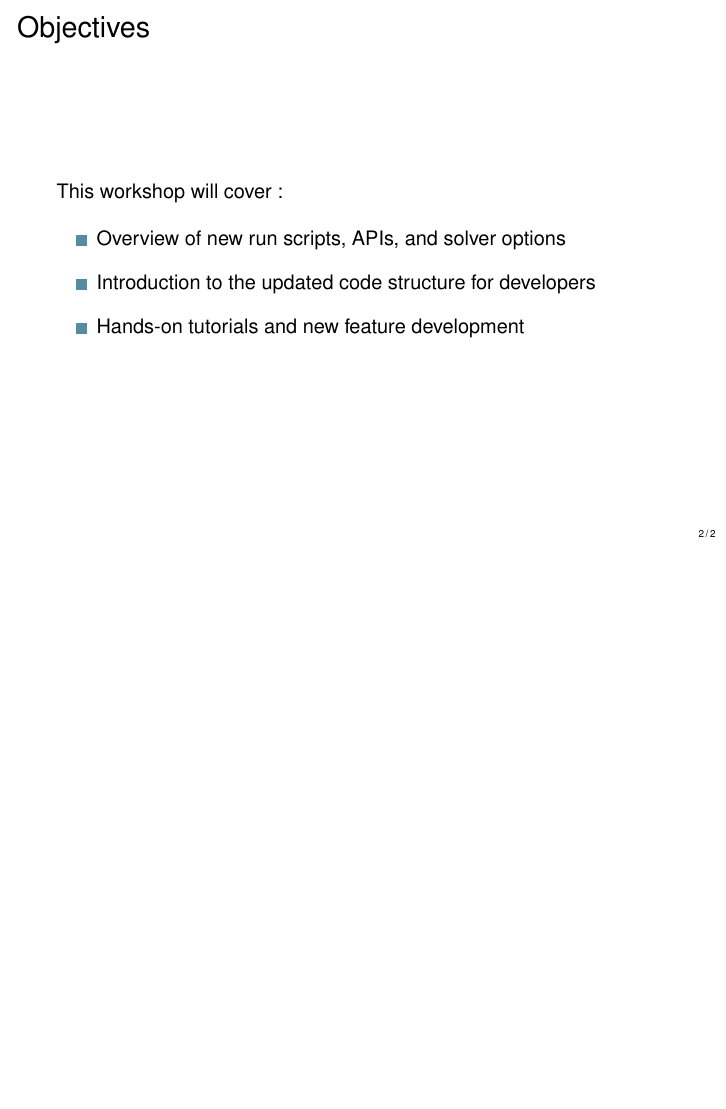
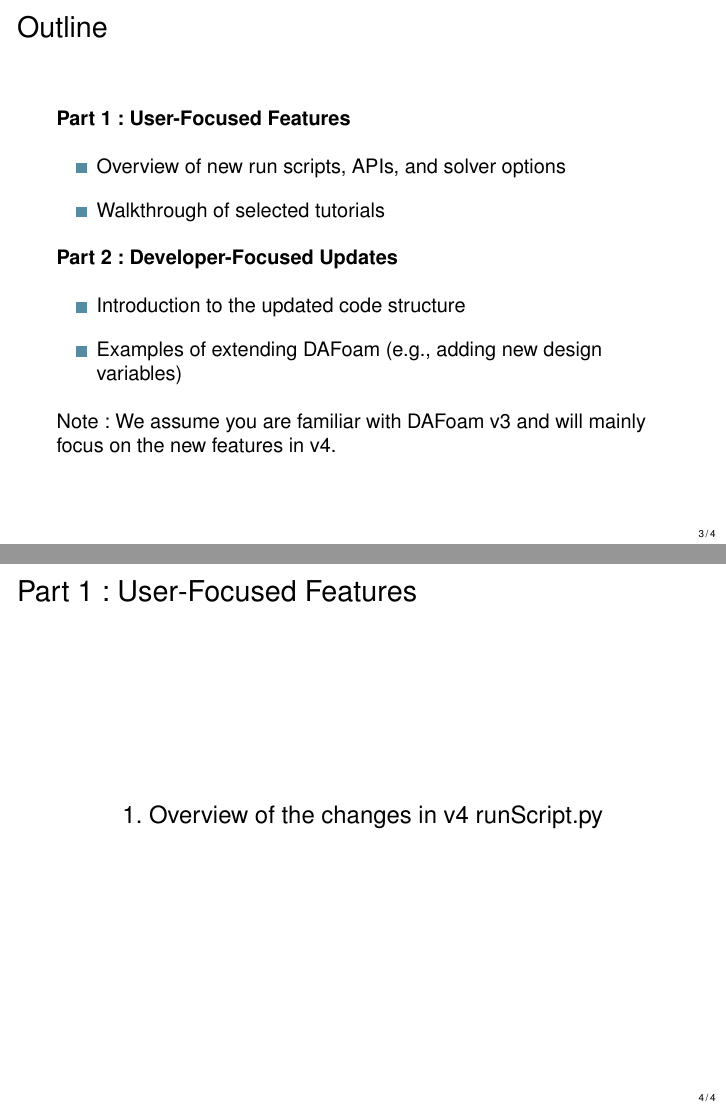
Before and after one commit to DAFoam/workshops, LaTeX slides (2025_Summer/slides/slides.tex): page 2 of 2 before the commit and pages 3 and 4 of 4 after it, the two joined at a grey line, the shorter picture padded with empty space. Compiled offline with pdfLaTeX.

Commit message:
Updates from Overleaf

```diff
--- a/2025_Summer/slides/slides.tex
+++ b/2025_Summer/slides/slides.tex
@@ -63,9 +63,6 @@
 %---------------------------------------------------------------%
 \begin{frame}{Objectives}
 
-This workshop will cover:
+After this workshop, you should be able to
 \begin{itemize}
   \setlength\itemsep{1em}
- \item Overview of new run scripts, APIs, and solver options
- \item Introduction to the updated code structure for developers
- \item Hands-on tutorials and new feature development
@@ -78 +79,34 @@ This workshop will cover:
+\begin{frame}{Outline}
+
+\textbf{Part 1: User-Focused Features}
+\begin{itemize}
+  \setlength\itemsep{1em}
+ \item Overview of new run scripts, APIs, and solver options
+ \item Walkthrough of selected tutorials
+\end{itemize}
+
+\textbf{Part 2: Developer-Focused Updates}
+\begin{itemize}
+  \setlength\itemsep{1em}
+ \item Introduction to the updated code structure
+ \item Examples of extending DAFoam (e.g., adding new design variables)
+\end{itemize}
+
+Note: We assume you are familiar with DAFoam v3 and will mainly focus on the new features in v4.
+
+\end{frame}
+%---------------------------------------------------------------%
+
+
+%---------------------------------------------------------------%
+\begin{frame}{Part 1: User-Focused Features}
+
+\begin{center}
+   \large{1. Overview of the changes in v4 runScript.py}
+\end{center}
+
+\end{frame}
+%---------------------------------------------------------------%
+
+
 \end{document}
```
Also changed, not shown: 2025_Summer/slides/slides.tex (4 more changed lines), 1 other file.
